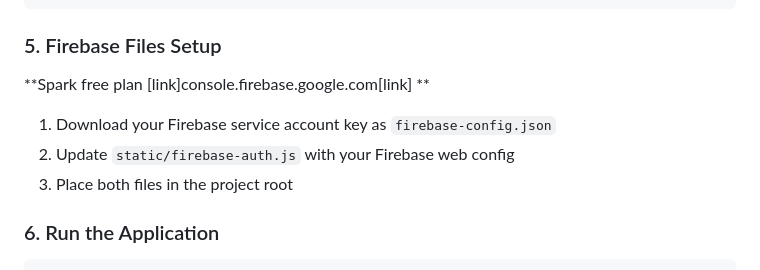
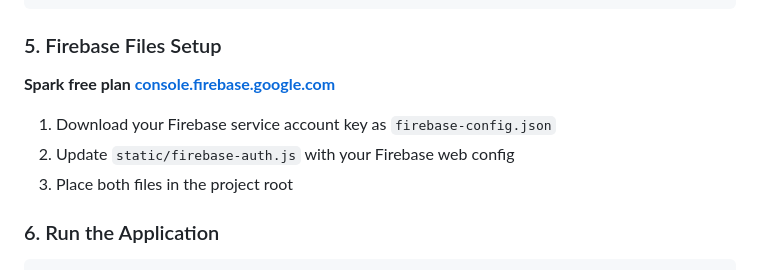
Before and after one commit to omarbaker8/Goal-calendar, a Markdown page: README.md, the part around the change. Rendered like a GitHub page.

Commit message:
Fix link formatting in Firebase setup section

````diff
--- a/README.md
+++ b/README.md
@@ -52,10 +52,13 @@ cp .env.example .env
 
 ### 5. Firebase Files Setup
 
-**Spark free plan [link]console.firebase.google.com[link] **
+**Spark free plan [console.firebase.google.com](https://console.firebase.google.com)**
+
+
 1. Download your Firebase service account key as `firebase-config.json`
 2. Update `static/firebase-auth.js` with your Firebase web config
 3. Place both files in the project root
+
 
 ### 6. Run the Application
 ```bash
````
